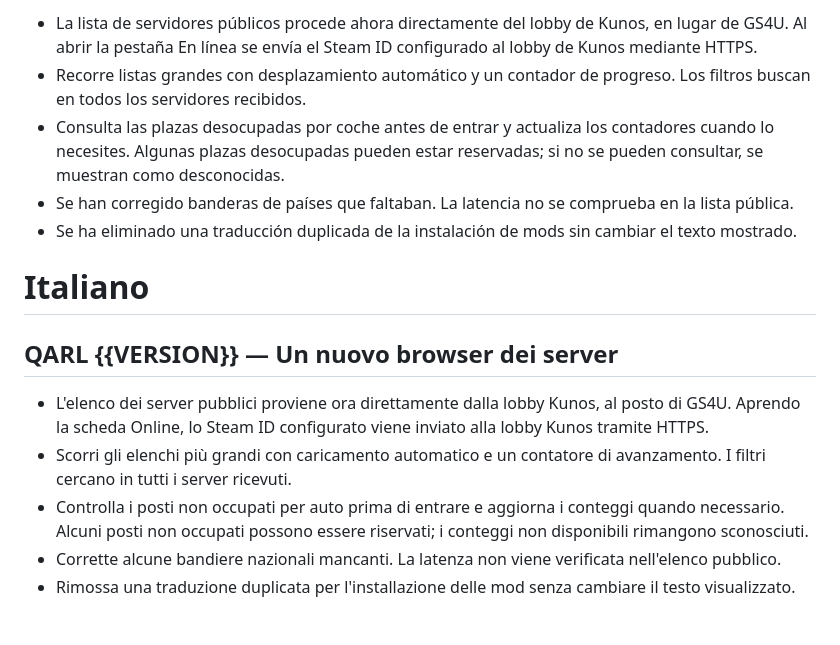
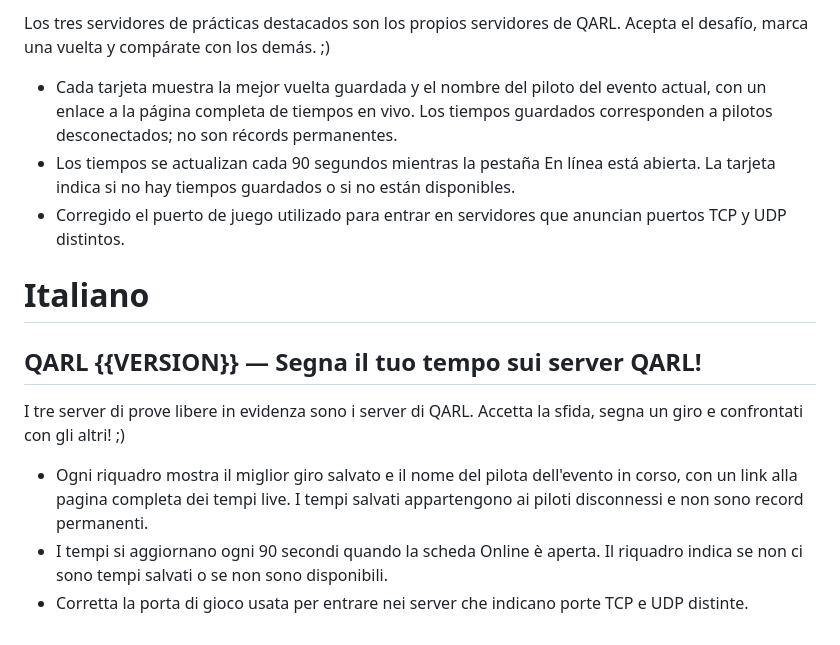
Before and after one commit to camarade35/QARL, a Markdown page: .github/RELEASE_NOTES.md, the part around one of its changes. Drawn GitHub-style.

```diff
--- a/.github/RELEASE_NOTES.md
+++ b/.github/RELEASE_NOTES.md
@@ -34,16 +36,16 @@
 
-- La lista de servidores públicos procede ahora directamente del lobby de Kunos, en lugar de GS4U. Al abrir la pestaña En línea se envía el Steam ID configurado al lobby de Kunos mediante HTTPS.
-- Recorre listas grandes con desplazamiento automático y un contador de progreso. Los filtros buscan en todos los servidores recibidos.
-- Consulta las plazas desocupadas por coche antes de entrar y actualiza los contadores cuando lo necesites. Algunas plazas desocupadas pueden estar reservadas; si no se pueden consultar, se muestran como desconocidas.
-- Se han corregido banderas de países que faltaban. La latencia no se comprueba en la lista pública.
-- Se ha eliminado una traducción duplicada de la instalación de mods sin cambiar el texto mostrado.
+Los tres servidores de prácticas destacados son los propios servidores de QARL. Acepta el desafío, marca una vuelta y compárate con los demás. ;)
+
+- Cada tarjeta muestra la mejor vuelta guardada y el nombre del piloto del evento actual, con un enlace a la página completa de tiempos en vivo. Los tiempos guardados corresponden a pilotos desconectados; no son récords permanentes.
+- Los tiempos se actualizan cada 90 segundos mientras la pestaña En línea está abierta. La tarjeta indica si no hay tiempos guardados o si no están disponibles.
+- Corregido el puerto de juego utilizado para entrar en servidores que anuncian puertos TCP y UDP distintos.
 
 # Italiano
 
-## QARL {{VERSION}} — Un nuovo browser dei server
+## QARL {{VERSION}} — Segna il tuo tempo sui server QARL!
 
-- L'elenco dei server pubblici proviene ora direttamente dalla lobby Kunos, al posto di GS4U. Aprendo la scheda Online, lo Steam ID configurato viene inviato alla lobby Kunos tramite HTTPS.
-- Scorri gli elenchi più grandi con caricamento automatico e un contatore di avanzamento. I filtri cercano in tutti i server ricevuti.
-- Controlla i posti non occupati per auto prima di entrare e aggiorna i conteggi quando necessario. Alcuni posti non occupati possono essere riservati; i conteggi non disponibili rimangono sconosciuti.
-- Corrette alcune bandiere nazionali mancanti. La latenza non viene verificata nell'elenco pubblico.
-- Rimossa una traduzione duplicata per l'installazione delle mod senza cambiare il testo visualizzato.
+I tre server di prove libere in evidenza sono i server di QARL. Accetta la sfida, segna un giro e confrontati con gli altri! ;)
+
+- Ogni riquadro mostra il miglior giro salvato e il nome del pilota dell'evento in corso, con un link alla pagina completa dei tempi live. I tempi salvati appartengono ai piloti disconnessi e non sono record permanenti.
+- I tempi si aggiornano ogni 90 secondi quando la scheda Online è aperta. Il riquadro indica se non ci sono tempi salvati o se non sono disponibili.
+- Corretta la porta di gioco usata per entrare nei server che indicano porte TCP e UDP distinte.
```
Also changed, not shown: other parts of .github/RELEASE_NOTES.md (+21 -19 lines), README.md (+1 -0 lines), docs/screenshots/qarl-servers-1.5.1.png (added), 16 other files.
